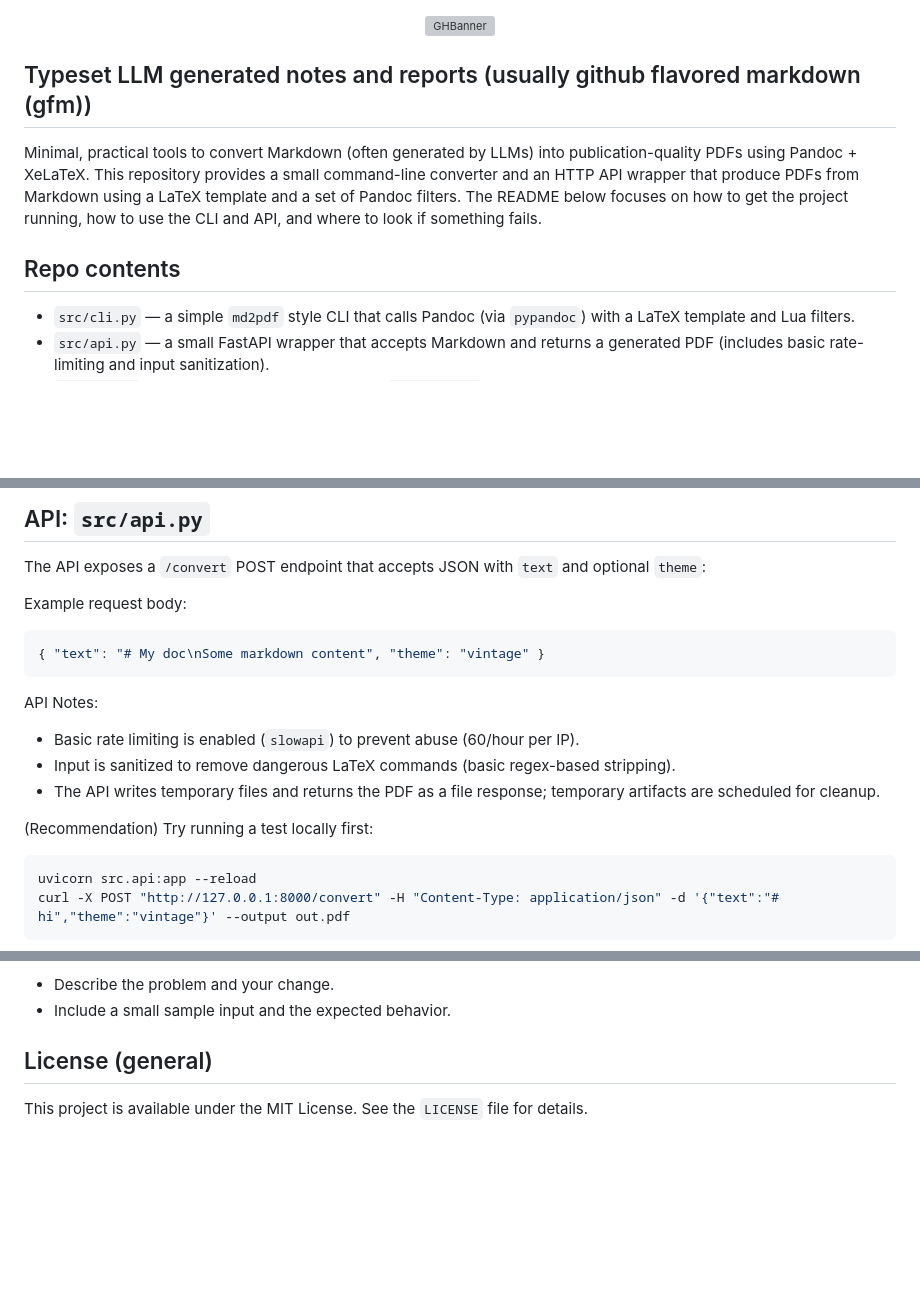
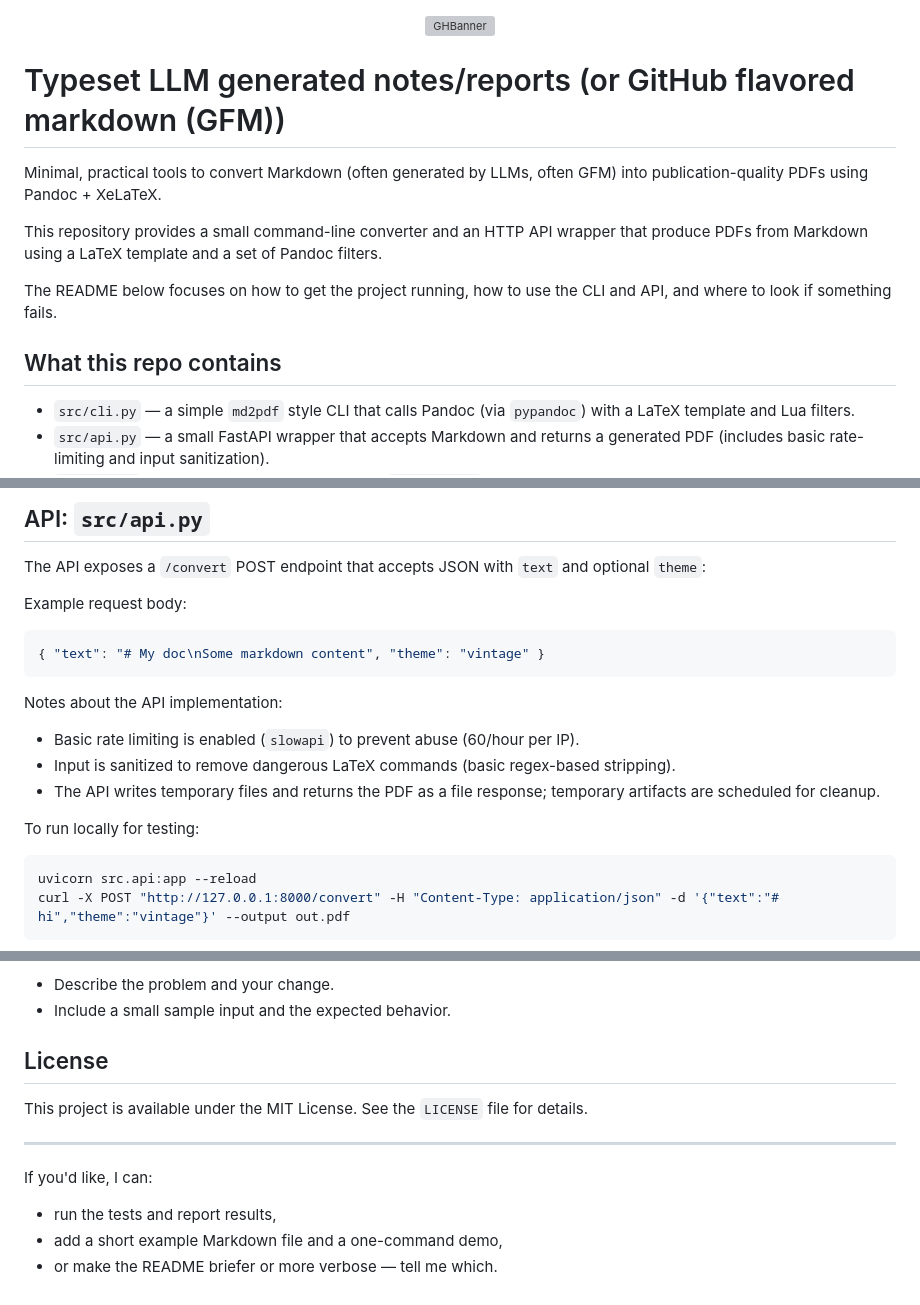
Before and after one commit to hsreedeth/TypesetLLM, a Markdown page: README.md, 3 parts joined by grey strips. Rendered like a GitHub page; blank space fills up the shorter version; grey boxes are pictures that could not be loaded.

````diff
--- a/README.md
+++ b/README.md
@@ -2,12 +2,15 @@
 <img width="1200" height="475" alt="GHBanner" src="https://i.postimg.cc/X76gBdjB/typeset-LLM.jpg" />
 </div>
 
-## Typeset LLM generated notes and reports (usually github flavored markdown (gfm))
+# Typeset LLM generated notes/reports (or GitHub flavored markdown (GFM))
 
-Minimal, practical tools to convert Markdown (often generated by LLMs) into publication-quality PDFs using Pandoc + XeLaTeX.
-This repository provides a small command-line converter and an HTTP API wrapper that produce PDFs from Markdown using a LaTeX template and a set of Pandoc filters. The README below focuses on how to get the project running, how to use the CLI and API, and where to look if something fails.
+Minimal, practical tools to convert Markdown (often generated by LLMs, often GFM) into publication-quality PDFs using Pandoc + XeLaTeX.
 
-## Repo contents
+This repository provides a small command-line converter and an HTTP API wrapper that produce PDFs from Markdown using a LaTeX template and a set of Pandoc filters.
+
+The README below focuses on how to get the project running, how to use the CLI and API, and where to look if something fails.
+
+## What this repo contains
 
 - `src/cli.py` — a simple `md2pdf` style CLI that calls Pandoc (via `pypandoc`) with a LaTeX template and Lua filters.
 - `src/api.py` — a small FastAPI wrapper that accepts Markdown and returns a generated PDF (includes basic rate-limiting and input sanitization).
@@ -63,12 +66,12 @@ Example request body:
 { "text": "# My doc\nSome markdown content", "theme": "vintage" }
 ```
 
-API Notes:
+Notes about the API implementation:
 - Basic rate limiting is enabled (`slowapi`) to prevent abuse (60/hour per IP).
 - Input is sanitized to remove dangerous LaTeX commands (basic regex-based stripping).
 - The API writes temporary files and returns the PDF as a file response; temporary artifacts are scheduled for cleanup.
 
-(Recommendation) Try running a test locally first:
+To run locally for testing:
 
 ```bash
 uvicorn src.api:app --reload
@@ -107,6 +110,13 @@ When opening a PR:
 - Describe the problem and your change.
 - Include a small sample input and the expected behavior.
 
-## License (general)
+## License
 
 This project is available under the MIT License. See the `LICENSE` file for details.
+
+---
+
+If you'd like, I can:
+- run the tests and report results,
+- add a short example Markdown file and a one-command demo,
+- or make the README briefer or more verbose — tell me which.
````
Also changed, not shown: other parts of README.md (+1 -1 lines).
